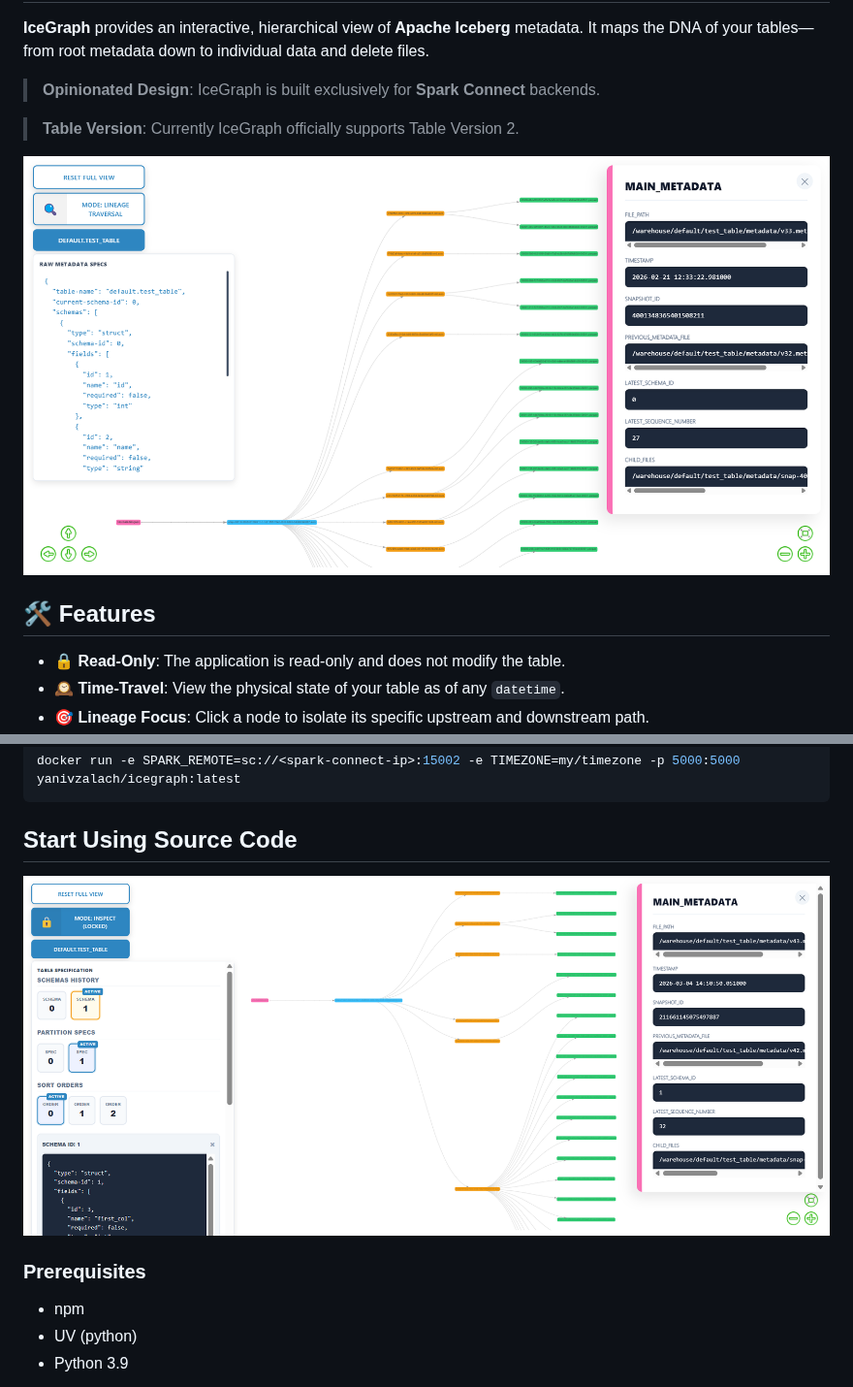
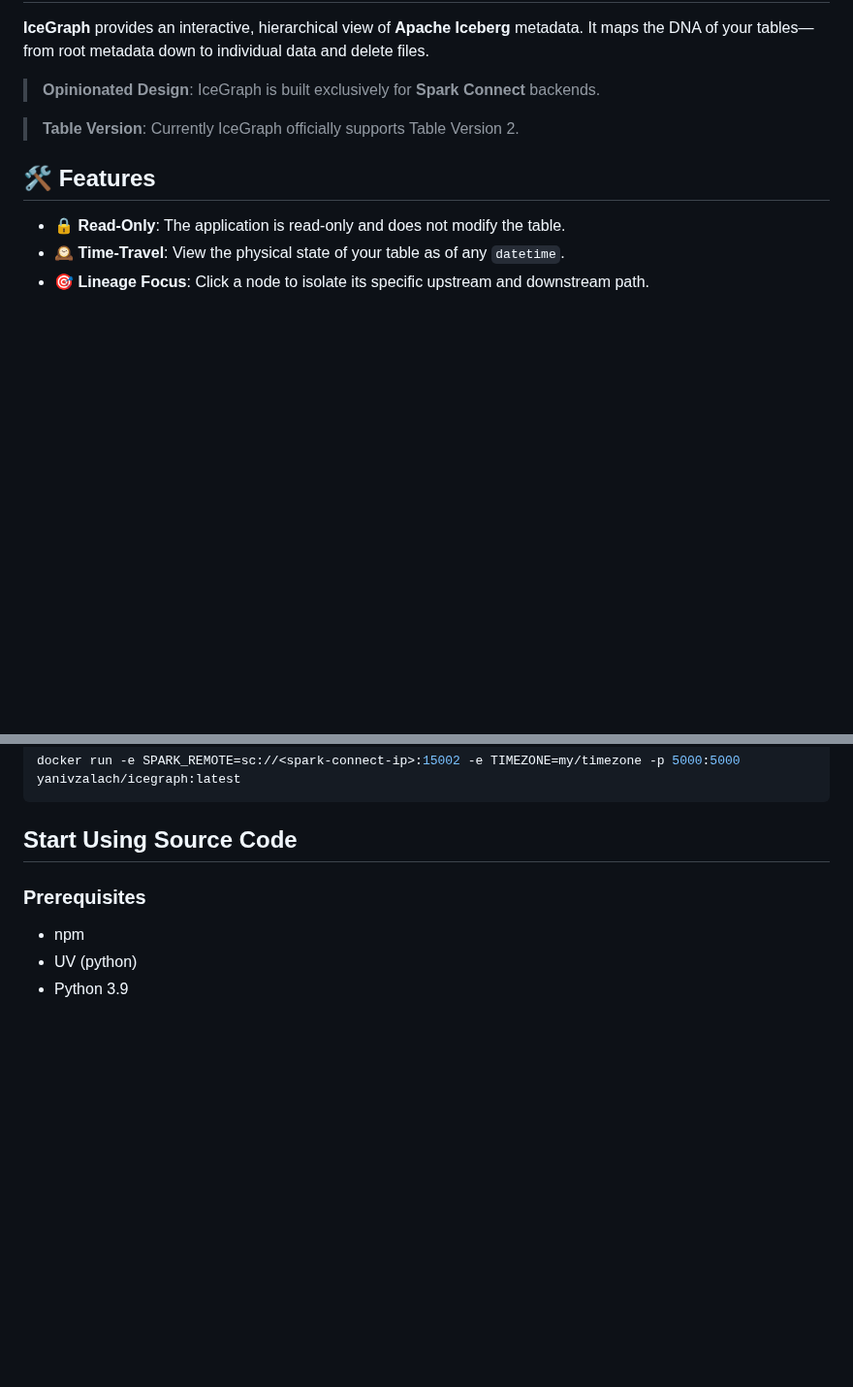
Before and after one commit to YanivZalach/IceGraph, a Markdown page: README.md, 2 parts joined by grey strips. Shown at 97% size. GitHub-like rendering; pictures changed too: images/example1.png (deleted), images/example2.png (deleted); blank space fills up the shorter version.

````diff
--- a/README.md
+++ b/README.md
@@ -7,7 +11,6 @@
 > **Table Version**: Currently IceGraph officially supports Table Version 2.
 
 
-![IceGraph Visualization](images/example1.png)
 
 ## 🛠 Features
 
@@ -29,9 +32,6 @@ docker run -e SPARK_REMOTE=sc://<spark-connect-ip>:15002 -e TIMEZONE=my/timezone
 ```
 
 ## Start Using Source Code
-
-
-![IceGraph Visualization](images/example2.png)
 
 ### Prerequisites
 
````
Also changed, not shown: other parts of README.md (+5 -1 lines), images/icegraph.png (added), 6 other files.
